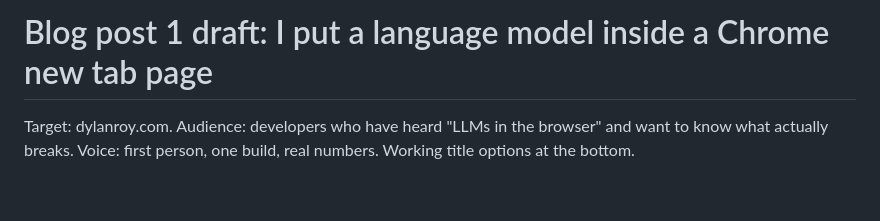
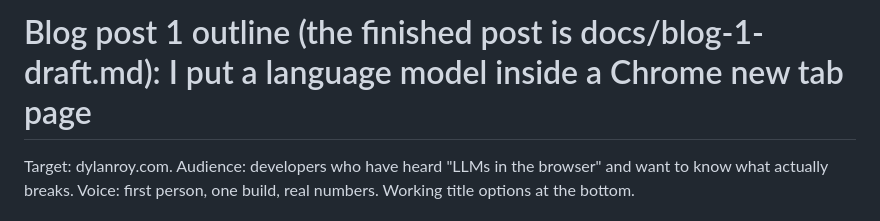
Before and after one commit to dylanroy/fogar, a Markdown page: docs/blog-1-outline.md, the part around the change. Rendered like a GitHub page; blank space fills up the shorter version.

Commit message:
Rename the blog outline so the post to publish is obvious
Co-Authored-By: Claude Opus 5.5 <noreply@anthropic.com>

```diff
--- a/docs/blog-1-the-build.md
+++ b/docs/blog-1-outline.md
@@ -1,4 +1,4 @@
-# Blog post 1 draft: I put a language model inside a Chrome new tab page
+# Blog post 1 outline (the finished post is docs/blog-1-draft.md): I put a language model inside a Chrome new tab page
 
 Target: dylanroy.com. Audience: developers who have heard "LLMs in the browser" and want to know what actually breaks. Voice: first person, one build, real numbers. Working title options at the bottom.
 
```
Also changed, not shown: ROADMAP.md (+1 -1 lines), docs/blog-1-draft.md (+1 -1 lines).
